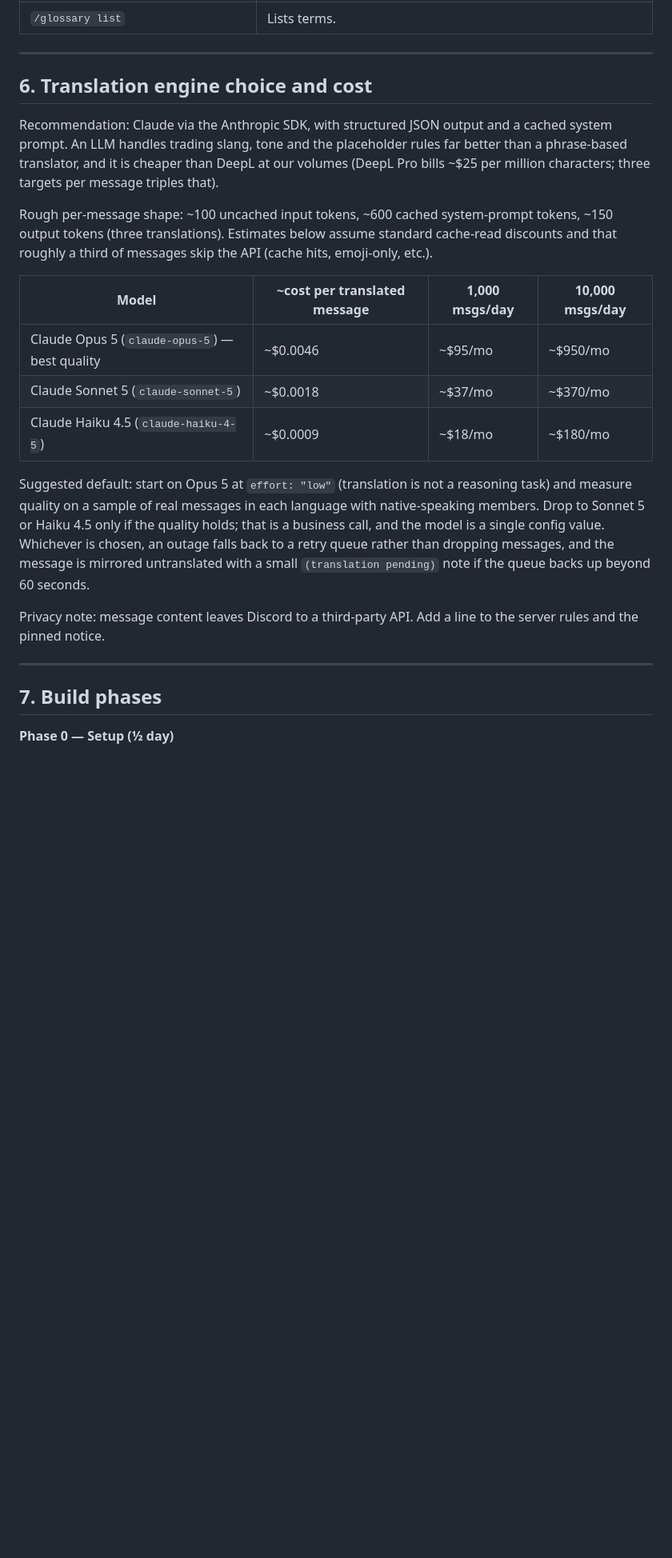
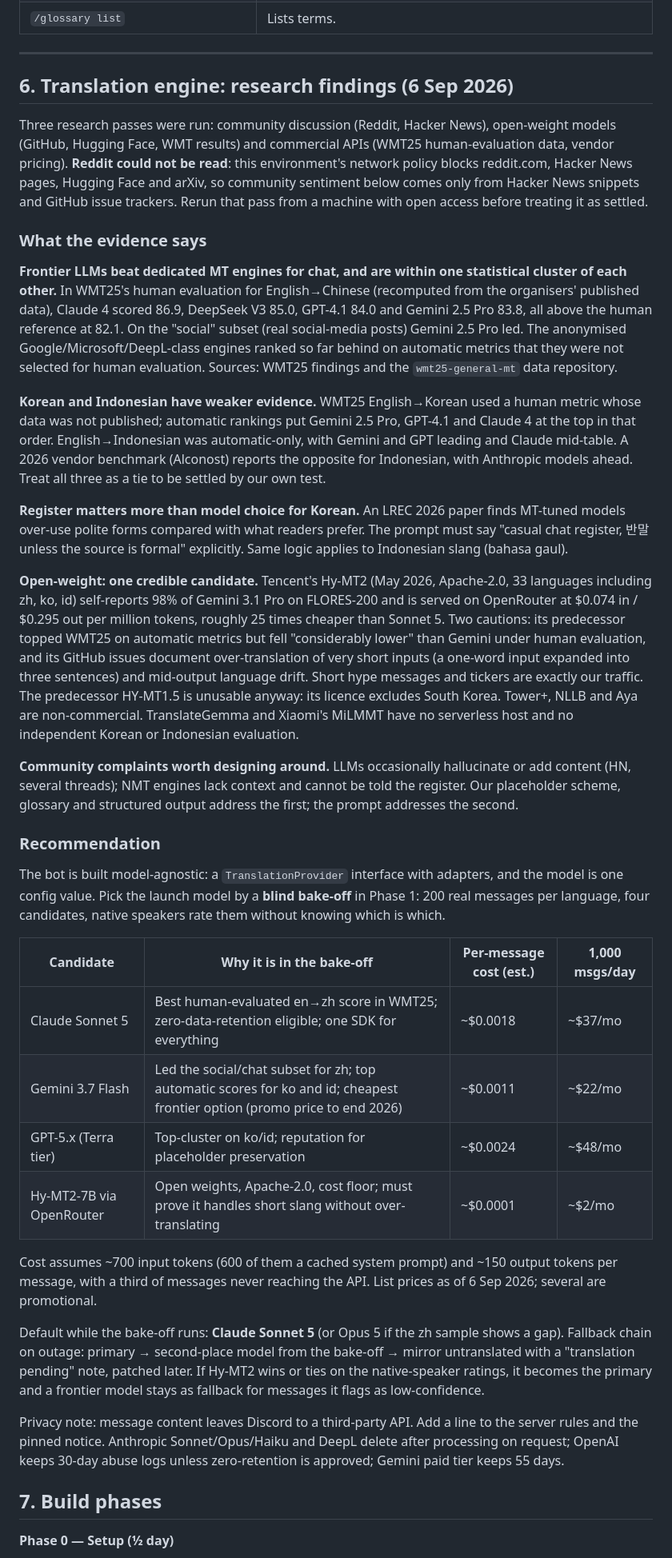
Before and after one commit to MiamiRetro/amx-landing-page, a Markdown page: docs/discord-mirror-bot-plan.md, the part around one of its changes. Shown at 80% size. GitHub-like rendering; blank space fills up the shorter version.

Commit message:
Plan: add translation-model research findings and bake-off recommendation
Co-Authored-By: Claude Fable 5.1 <noreply@anthropic.com>
Claude-Session: https://claude.ai/code/session_01UgJS4wS6yxCpR9X3GeYA6i

```diff
--- a/docs/discord-mirror-bot-plan.md
+++ b/docs/discord-mirror-bot-plan.md
@@ -144,23 +144,38 @@ Row-level security is on with only the service role allowed; the bot is the sole
 
 ---
 
-## 6. Translation engine choice and cost
+## 6. Translation engine: research findings (6 Sep 2026)
 
-Recommendation: Claude via the Anthropic SDK, with structured JSON output and a cached system prompt. An LLM handles trading slang, tone and the placeholder rules far better than a phrase-based translator, and it is cheaper than DeepL at our volumes (DeepL Pro bills ~$25 per million characters; three targets per message triples that).
+Three research passes were run: community discussion (Reddit, Hacker News), open-weight models (GitHub, Hugging Face, WMT results) and commercial APIs (WMT25 human-evaluation data, vendor pricing). **Reddit could not be read**: this environment's network policy blocks reddit.com, Hacker News pages, Hugging Face and arXiv, so community sentiment below comes only from Hacker News snippets and GitHub issue trackers. Rerun that pass from a machine with open access before treating it as settled.
 
-Rough per-message shape: ~100 uncached input tokens, ~600 cached system-prompt tokens, ~150 output tokens (three translations). Estimates below assume standard cache-read discounts and that roughly a third of messages skip the API (cache hits, emoji-only, etc.).
+### What the evidence says
 
-| Model | ~cost per translated message | 1,000 msgs/day | 10,000 msgs/day |
+**Frontier LLMs beat dedicated MT engines for chat, and are within one statistical cluster of each other.** In WMT25's human evaluation for English→Chinese (recomputed from the organisers' published data), Claude 4 scored 86.9, DeepSeek V3 85.0, GPT-4.1 84.0 and Gemini 2.5 Pro 83.8, all above the human reference at 82.1. On the "social" subset (real social-media posts) Gemini 2.5 Pro led. The anonymised Google/Microsoft/DeepL-class engines ranked so far behind on automatic metrics that they were not selected for human evaluation. Sources: WMT25 findings and the `wmt25-general-mt` data repository.
+
+**Korean and Indonesian have weaker evidence.** WMT25 English→Korean used a human metric whose data was not published; automatic rankings put Gemini 2.5 Pro, GPT-4.1 and Claude 4 at the top in that order. English→Indonesian was automatic-only, with Gemini and GPT leading and Claude mid-table. A 2026 vendor benchmark (Alconost) reports the opposite for Indonesian, with Anthropic models ahead. Treat all three as a tie to be settled by our own test.
+
+**Register matters more than model choice for Korean.** An LREC 2026 paper finds MT-tuned models over-use polite forms compared with what readers prefer. The prompt must say "casual chat register, 반말 unless the source is formal" explicitly. Same logic applies to Indonesian slang (bahasa gaul).
+
+**Open-weight: one credible candidate.** Tencent's Hy-MT2 (May 2026, Apache-2.0, 33 languages including zh, ko, id) self-reports 98% of Gemini 3.1 Pro on FLORES-200 and is served on OpenRouter at $0.074 in / $0.295 out per million tokens, roughly 25 times cheaper than Sonnet 5. Two cautions: its predecessor topped WMT25 on automatic metrics but fell "considerably lower" than Gemini under human evaluation, and its GitHub issues document over-translation of very short inputs (a one-word input expanded into three sentences) and mid-output language drift. Short hype messages and tickers are exactly our traffic. The predecessor HY-MT1.5 is unusable anyway: its licence excludes South Korea. Tower+, NLLB and Aya are non-commercial. TranslateGemma and Xiaomi's MiLMMT have no serverless host and no independent Korean or Indonesian evaluation.
+
+**Community complaints worth designing around.** LLMs occasionally hallucinate or add content (HN, several threads); NMT engines lack context and cannot be told the register. Our placeholder scheme, glossary and structured output address the first; the prompt addresses the second.
+
+### Recommendation
+
+The bot is built model-agnostic: a `TranslationProvider` interface with adapters, and the model is one config value. Pick the launch model by a **blind bake-off** in Phase 1: 200 real messages per language, four candidates, native speakers rate them without knowing which is which.
+
+| Candidate | Why it is in the bake-off | Per-message cost (est.) | 1,000 msgs/day |
 |---|---|---|---|
-| Claude Opus 5 (`claude-opus-5`) — best quality | ~$0.0046 | ~$95/mo | ~$950/mo |
-| Claude Sonnet 5 (`claude-sonnet-5`) | ~$0.0018 | ~$37/mo | ~$370/mo |
-| Claude Haiku 4.5 (`claude-haiku-4-5`) | ~$0.0009 | ~$18/mo | ~$180/mo |
+| Claude Sonnet 5 | Best human-evaluated en→zh score in WMT25; zero-data-retention eligible; one SDK for everything | ~$0.0018 | ~$37/mo |
+| Gemini 3.7 Flash | Led the social/chat subset for zh; top automatic scores for ko and id; cheapest frontier option (promo price to end 2026) | ~$0.0011 | ~$22/mo |
+| GPT-5.x (Terra tier) | Top-cluster on ko/id; reputation for placeholder preservation | ~$0.0024 | ~$48/mo |
+| Hy-MT2-7B via OpenRouter | Open weights, Apache-2.0, cost floor; must prove it handles short slang without over-translating | ~$0.0001 | ~$2/mo |
 
-Suggested default: start on Opus 5 at `effort: "low"` (translation is not a reasoning task) and measure quality on a sample of real messages in each language with native-speaking members. Drop to Sonnet 5 or Haiku 4.5 only if the quality holds; that is a business call, and the model is a single config value. Whichever is chosen, an outage falls back to a retry queue rather than dropping messages, and the message is mirrored untranslated with a small `(translation pending)` note if the queue backs up beyond 60 seconds.
+Cost assumes ~700 input tokens (600 of them a cached system prompt) and ~150 output tokens per message, with a third of messages never reaching the API. List prices as of 6 Sep 2026; several are promotional.
 
-Privacy note: message content leaves Discord to a third-party API. Add a line to the server rules and the pinned notice.
+Default while the bake-off runs: **Claude Sonnet 5** (or Opus 5 if the zh sample shows a gap). Fallback chain on outage: primary → second-place model from the bake-off → mirror untranslated with a "translation pending" note, patched later. If Hy-MT2 wins or ties on the native-speaker ratings, it becomes the primary and a frontier model stays as fallback for messages it flags as low-confidence.
 
----
+Privacy note: message content leaves Discord to a third-party API. Add a line to the server rules and the pinned notice. Anthropic Sonnet/Opus/Haiku and DeepL delete after processing on request; OpenAI keeps 30-day abuse logs unless zero-retention is approved; Gemini paid tier keeps 55 days.
 
 ## 7. Build phases
 
```
Also changed, not shown: other parts of docs/discord-mirror-bot-plan.md (+3 -2 lines).
